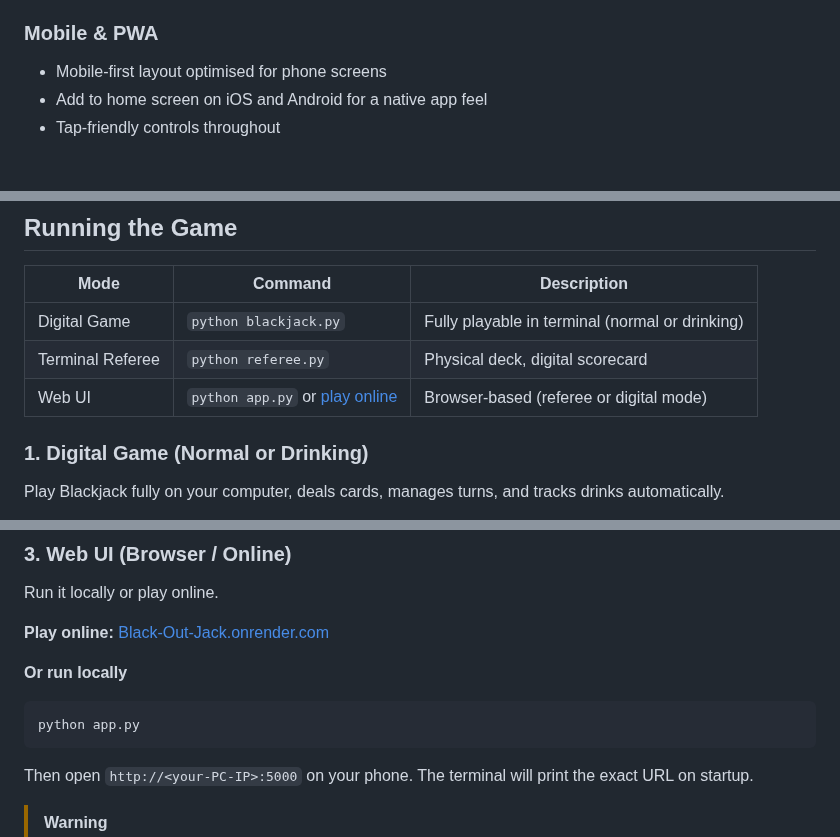
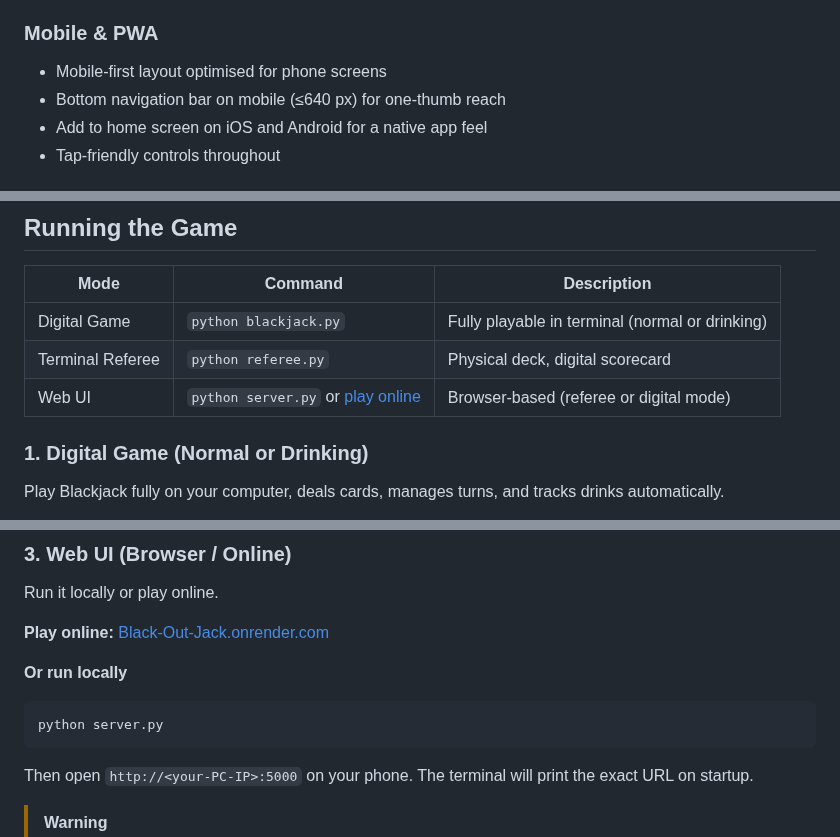
Before and after one commit to robert-rjm/Black-Out-Jack, a Markdown page: README.md, 3 parts joined by grey strips. Rendered like a GitHub page.

````diff
--- a/README.md
+++ b/README.md
@@ -96,6 +96,7 @@ Computer-controlled seats using standard basic strategy. NPCs:
 
 ### **Mobile & PWA**
 - Mobile-first layout optimised for phone screens
+- Bottom navigation bar on mobile (≤640 px) for one-thumb reach
 - Add to home screen on iOS and Android for a native app feel
 - Tap-friendly controls throughout
 
@@ -152,7 +166,7 @@ On startup the script fetches `Rules.md` from GitHub and compares hashes. If the
 |------|---------|-------------|
 | Digital Game | `python blackjack.py` | Fully playable in terminal (normal or drinking) |
 | Terminal Referee | `python referee.py` | Physical deck, digital scorecard |
-| Web UI | `python app.py` or [play online](https://black-out-jack.onrender.com)| Browser-based (referee or digital mode) |
+| Web UI | `python server.py` or [play online](https://black-out-jack.onrender.com)| Browser-based (referee or digital mode) |
 
 ### 1. Digital Game (Normal or Drinking)
 Play Blackjack fully on your computer, deals cards, manages turns, and tracks drinks automatically.
@@ -181,7 +195,7 @@ Run it locally or play online.
 
 **Or run locally**
 ```bash
-python app.py
+python server.py
 ```
 
 Then open `http://<your-PC-IP>:5000` on your phone. The terminal will print the exact URL on startup.
````
Also changed, not shown: other parts of README.md (+32 -14 lines).
